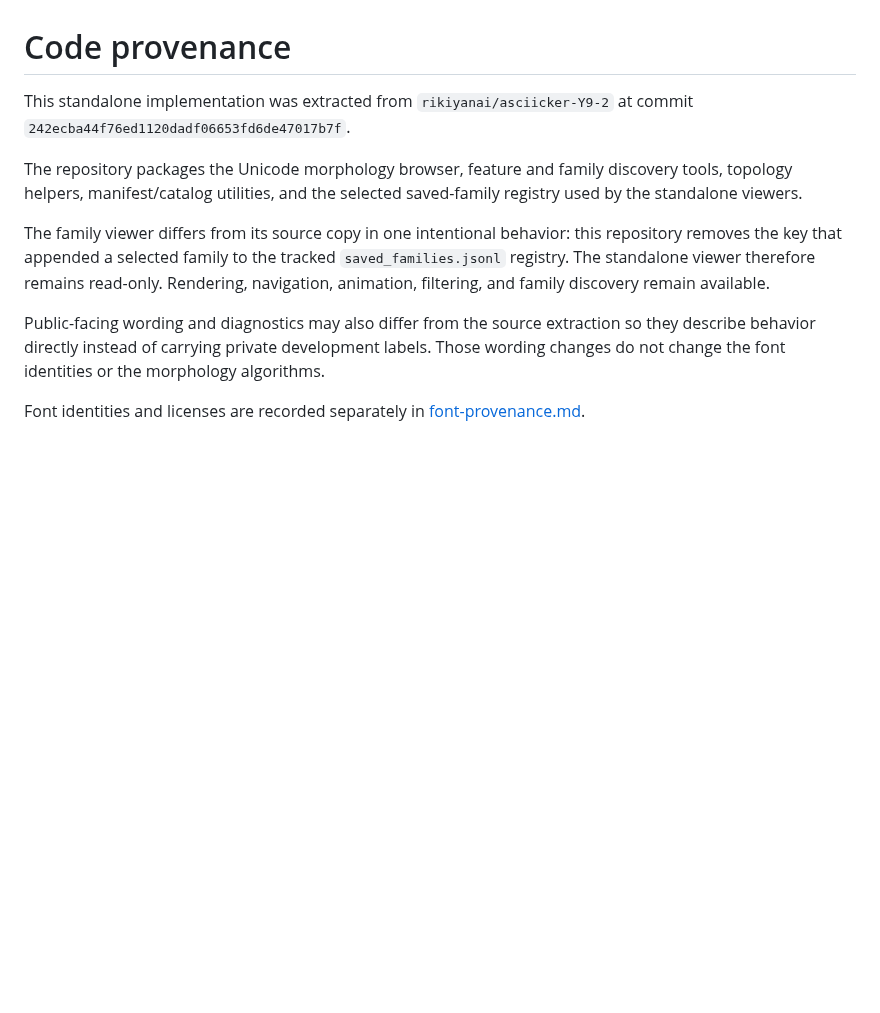
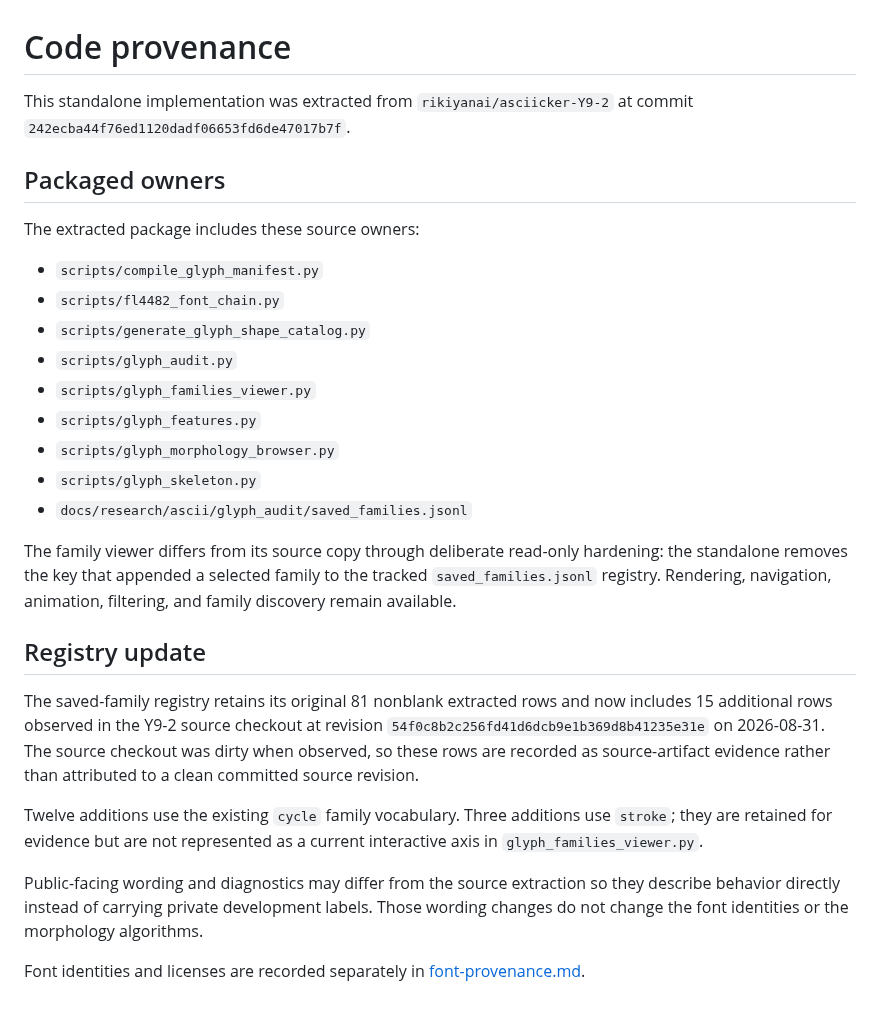
Before and after one commit to rikiyanai/unicode-glyph-morphology-explorer, a Markdown page: docs/code-provenance.md, the part around the change. Rendered like a GitHub page; blank space fills up the shorter version.

```diff
--- a/docs/code-provenance.md
+++ b/docs/code-provenance.md
@@ -1,11 +1,43 @@
 # Code provenance
 
-This standalone implementation was extracted from `rikiyanai/asciicker-Y9-2` at commit `242ecba44f76ed1120dadf06653fd6de47017b7f`.
+This standalone implementation was extracted from `rikiyanai/asciicker-Y9-2`
+at commit `242ecba44f76ed1120dadf06653fd6de47017b7f`.
 
-The repository packages the Unicode morphology browser, feature and family discovery tools, topology helpers, manifest/catalog utilities, and the selected saved-family registry used by the standalone viewers.
+## Packaged owners
 
-The family viewer differs from its source copy in one intentional behavior: this repository removes the key that appended a selected family to the tracked `saved_families.jsonl` registry. The standalone viewer therefore remains read-only. Rendering, navigation, animation, filtering, and family discovery remain available.
+The extracted package includes these source owners:
 
-Public-facing wording and diagnostics may also differ from the source extraction so they describe behavior directly instead of carrying private development labels. Those wording changes do not change the font identities or the morphology algorithms.
+- `scripts/compile_glyph_manifest.py`
+- `scripts/fl4482_font_chain.py`
+- `scripts/generate_glyph_shape_catalog.py`
+- `scripts/glyph_audit.py`
+- `scripts/glyph_families_viewer.py`
+- `scripts/glyph_features.py`
+- `scripts/glyph_morphology_browser.py`
+- `scripts/glyph_skeleton.py`
+- `docs/research/ascii/glyph_audit/saved_families.jsonl`
 
-Font identities and licenses are recorded separately in [font-provenance.md](font-provenance.md).
+The family viewer differs from its source copy through deliberate read-only hardening:
+the standalone removes the key that appended a selected family to
+the tracked `saved_families.jsonl` registry. Rendering, navigation, animation,
+filtering, and family discovery remain available.
+
+## Registry update
+
+The saved-family registry retains its original 81 nonblank extracted rows and
+now includes 15 additional rows observed in the Y9-2 source checkout at
+revision `54f0c8b2c256fd41d6dcb9e1b369d8b41235e31e` on 2026-08-31. The source
+checkout was dirty when observed, so these rows are recorded as source-artifact
+evidence rather than attributed to a clean committed source revision.
+
+Twelve additions use the existing `cycle` family vocabulary. Three additions
+use `stroke`; they are retained for evidence but are not represented as a
+current interactive axis in `glyph_families_viewer.py`.
+
+Public-facing wording and diagnostics may differ from the source extraction so
+they describe behavior directly instead of carrying private development labels.
+Those wording changes do not change the font identities or the morphology
+algorithms.
+
+Font identities and licenses are recorded separately in
+[font-provenance.md](font-provenance.md).
```
Also changed, not shown: README.md (+8 -0 lines), docs/FAILURE_LOG.md (+17 -0 lines), docs/glyph-families-viewer.gif, 4 other files.
